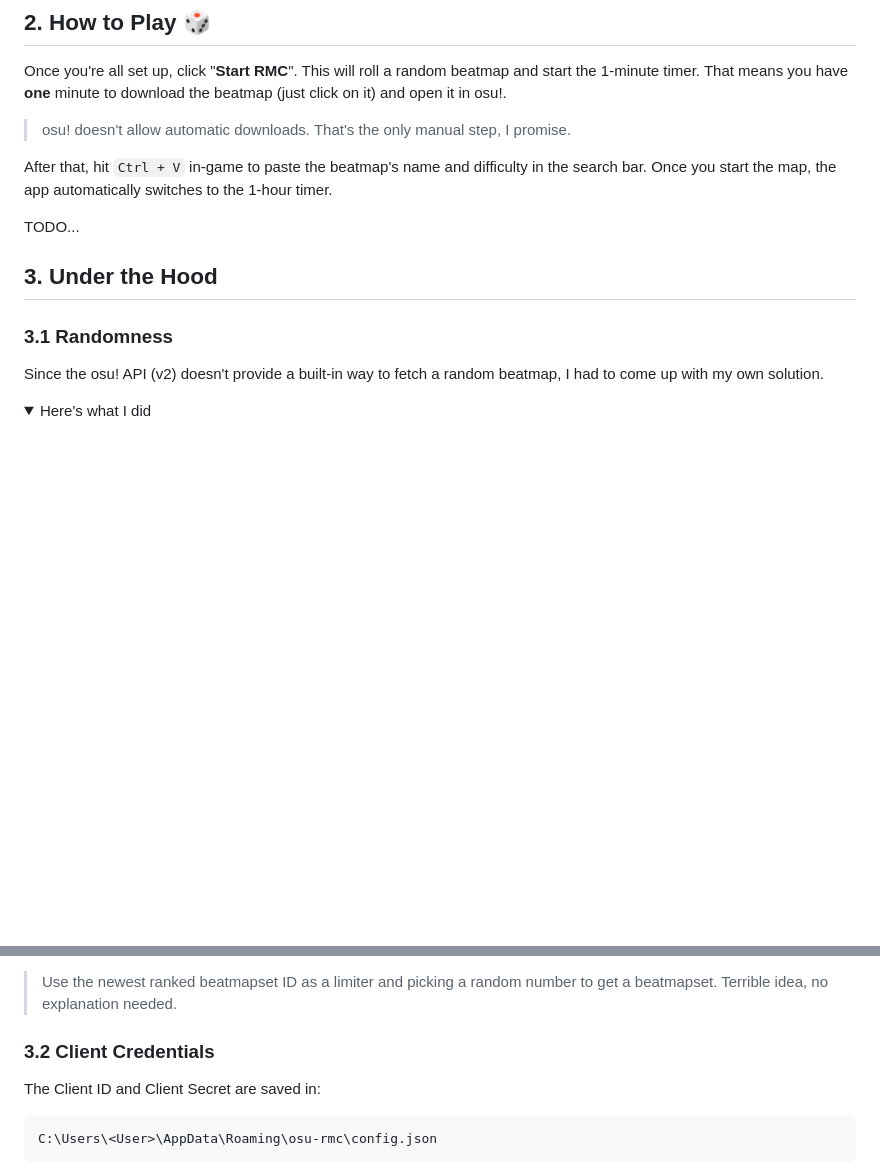
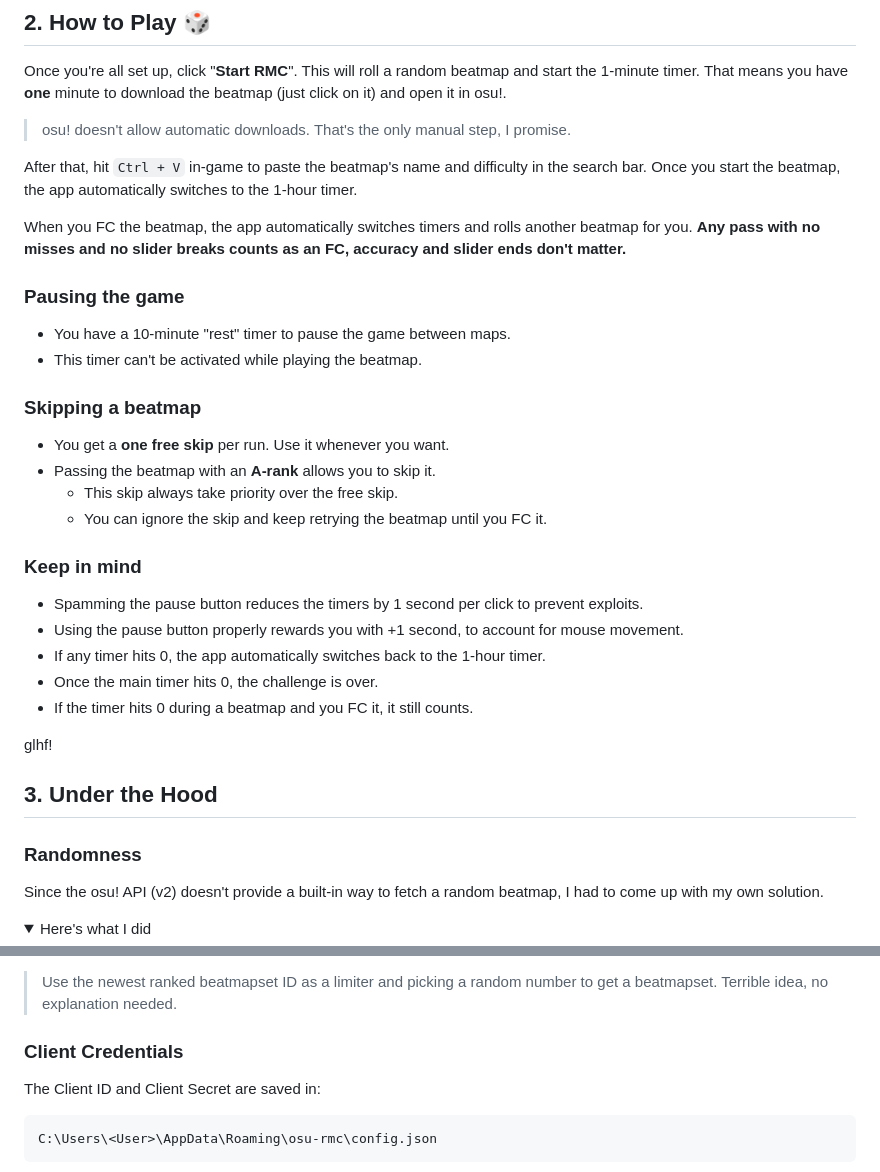
Before and after one commit to michaelcalb/osu-rmc, a Markdown page: README.md, 2 parts joined by grey strips. Drawn GitHub-style; folded sections open; blank space fills up the shorter version.

````diff
--- a/README.md
+++ b/README.md
@@ -27,13 +27,33 @@ Once you're all set up, click "**Start RMC**". This will roll a random beatmap a
 That means you have **one** minute to download the beatmap (just click on it) and open it in osu!.
 > osu! doesn't allow automatic downloads. That's the only manual step, I promise.
 
-After that, hit `Ctrl + V` in-game to paste the beatmap's name and difficulty in the search bar. Once you start the map, the app automatically switches to the 1-hour timer.
+After that, hit `Ctrl + V` in-game to paste the beatmap's name and difficulty in the search bar. Once you start the beatmap, the app automatically switches to the 1-hour timer.
 
-TODO...
+When you FC the beatmap, the app automatically switches timers and rolls another beatmap for you.
+**Any pass with no misses and no slider breaks counts as an FC, accuracy and slider ends don't matter.**
+
+### Pausing the game
+- You have a 10-minute "rest" timer to pause the game between maps.
+- This timer can't be activated while playing the beatmap.
+
+### Skipping a beatmap
+- You get a **one free skip** per run. Use it whenever you want.
+- Passing the beatmap with an **A-rank** allows you to skip it.
+  - This skip always take priority over the free skip.
+  - You can ignore the skip and keep retrying the beatmap until you FC it.
+
+### Keep in mind
+- Spamming the pause button reduces the timers by 1 second per click to prevent exploits.
+- Using the pause button properly rewards you with +1 second, to account for mouse movement.
+- If any timer hits 0, the app automatically switches back to the 1-hour timer.
+- Once the main timer hits 0, the challenge is over.
+- If the timer hits 0 during a beatmap and you FC it, it still counts.
+
+glhf!
 
 ## 3. Under the Hood
 
-### 3.1 Randomness
+### Randomness
 Since the osu! API (v2) doesn't provide a built-in way to fetch a random beatmap, I had to come up with my own solution.
 <details>
 <summary>Here's what I did</summary>
@@ -58,7 +78,7 @@ As expected, not all genres fill all 200 pages (in fact, none do based on my rou
 > Use the newest ranked beatmapset ID as a limiter and picking a random number to get a beatmapset. Terrible idea, no explanation needed.
 </details>
 
-### 3.2 Client Credentials
+### Client Credentials
 The Client ID and Client Secret are saved in:
 
 ```
````
